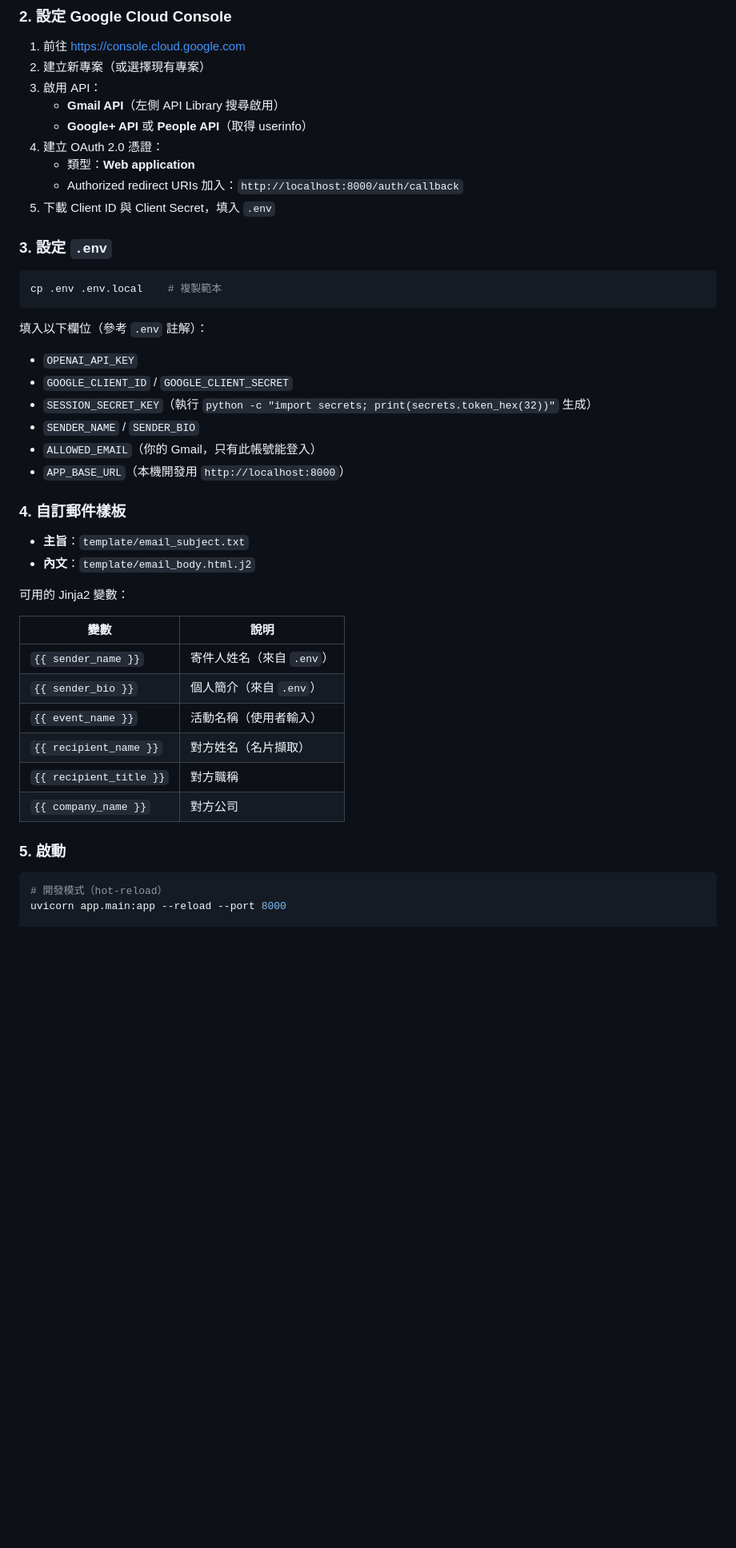
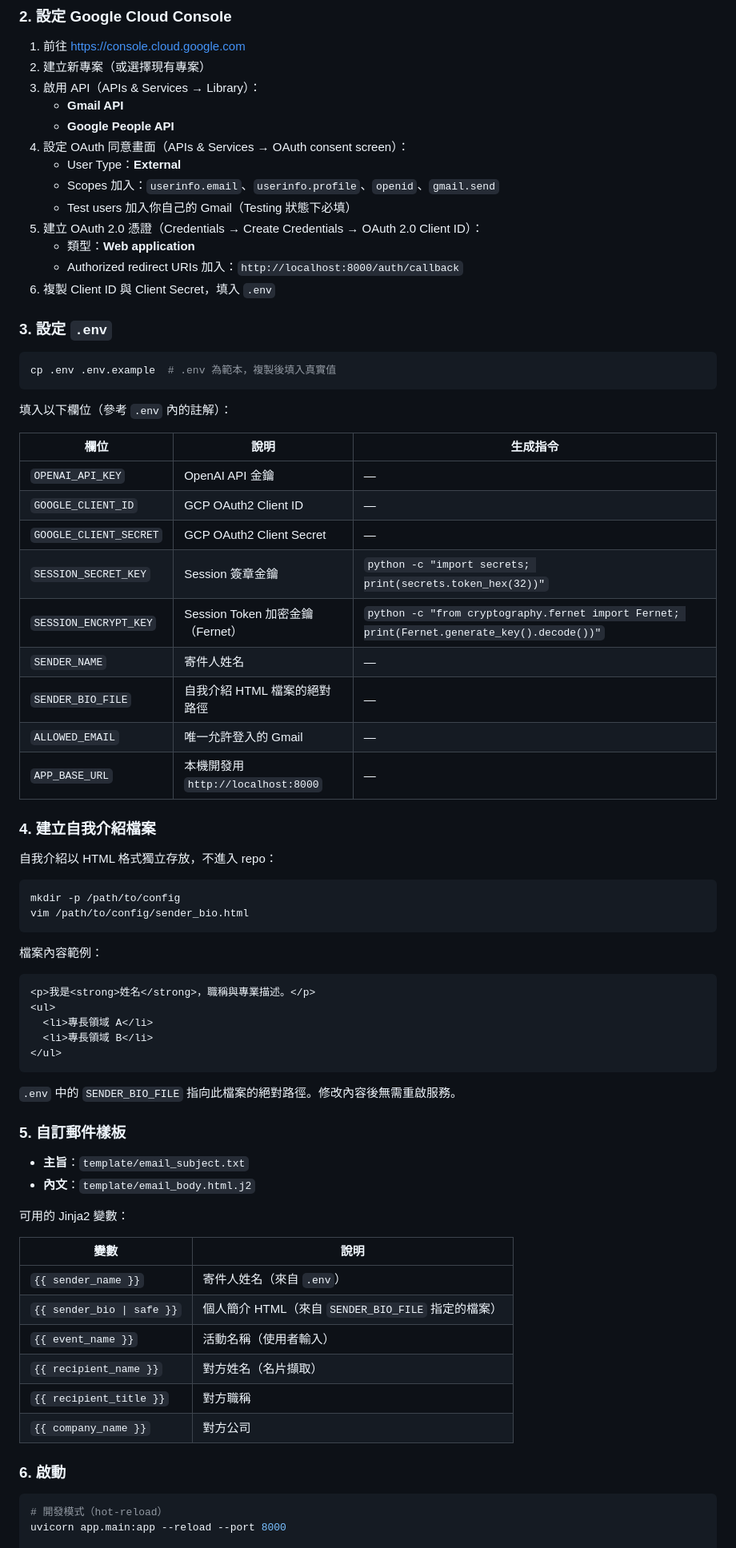
Before and after one commit to ayuhamaro/card-greeter, a Markdown page: README.md, the part around one of its changes. Shown at 80% size. Rendered like a GitHub page; blank space fills up the shorter version.

Commit message:
根據第一次的程式碼檢查進行更新

````diff
--- a/README.md
+++ b/README.md
@@ -30,29 +30,60 @@ pip install -r requirements.txt
 
 1. 前往 https://console.cloud.google.com
 2. 建立新專案（或選擇現有專案）
-3. 啟用 API：
-   - **Gmail API**（左側 API Library 搜尋啟用）
-   - **Google+ API** 或 **People API**（取得 userinfo）
-4. 建立 OAuth 2.0 憑證：
+3. 啟用 API（APIs & Services → Library）：
+   - **Gmail API**
+   - **Google People API**
+4. 設定 OAuth 同意畫面（APIs & Services → OAuth consent screen）：
+   - User Type：**External**
+   - Scopes 加入：`userinfo.email`、`userinfo.profile`、`openid`、`gmail.send`
+   - Test users 加入你自己的 Gmail（Testing 狀態下必填）
+5. 建立 OAuth 2.0 憑證（Credentials → Create Credentials → OAuth 2.0 Client ID）：
    - 類型：**Web application**
    - Authorized redirect URIs 加入：`http://localhost:8000/auth/callback`
-5. 下載 Client ID 與 Client Secret，填入 `.env`
+6. 複製 Client ID 與 Client Secret，填入 `.env`
 
 ### 3. 設定 `.env`
 
 ```bash
-cp .env .env.local    # 複製範本
+cp .env .env.example  # .env 為範本，複製後填入真實值
 ```
 
-填入以下欄位（參考 `.env` 註解）：
-- `OPENAI_API_KEY`
-- `GOOGLE_CLIENT_ID` / `GOOGLE_CLIENT_SECRET`
-- `SESSION_SECRET_KEY`（執行 `python -c "import secrets; print(secrets.token_hex(32))"` 生成）
-- `SENDER_NAME` / `SENDER_BIO`
-- `ALLOWED_EMAIL`（你的 Gmail，只有此帳號能登入）
-- `APP_BASE_URL`（本機開發用 `http://localhost:8000`）
+填入以下欄位（參考 `.env` 內的註解）：
 
-### 4. 自訂郵件樣板
+| 欄位 | 說明 | 生成指令 |
+|---|---|---|
+| `OPENAI_API_KEY` | OpenAI API 金鑰 | — |
+| `GOOGLE_CLIENT_ID` | GCP OAuth2 Client ID | — |
+| `GOOGLE_CLIENT_SECRET` | GCP OAuth2 Client Secret | — |
+| `SESSION_SECRET_KEY` | Session 簽章金鑰 | `python -c "import secrets; print(secrets.token_hex(32))"` |
+| `SESSION_ENCRYPT_KEY` | Session Token 加密金鑰（Fernet） | `python -c "from cryptography.fernet import Fernet; print(Fernet.generate_key().decode())"` |
+| `SENDER_NAME` | 寄件人姓名 | — |
+| `SENDER_BIO_FILE` | 自我介紹 HTML 檔案的絕對路徑 | — |
+| `ALLOWED_EMAIL` | 唯一允許登入的 Gmail | — |
+| `APP_BASE_URL` | 本機開發用 `http://localhost:8000` | — |
+
+### 4. 建立自我介紹檔案
+
+自我介紹以 HTML 格式獨立存放，不進入 repo：
+
+```bash
+mkdir -p /path/to/config
+vim /path/to/config/sender_bio.html
+```
+
+檔案內容範例：
+
+```html
+<p>我是<strong>姓名</strong>，職稱與專業描述。</p>
+<ul>
+  <li>專長領域 A</li>
+  <li>專長領域 B</li>
+</ul>
+```
+
+`.env` 中的 `SENDER_BIO_FILE` 指向此檔案的絕對路徑。修改內容後無需重啟服務。
+
+### 5. 自訂郵件樣板
 
 - **主旨**：`template/email_subject.txt`
 - **內文**：`template/email_body.html.j2`
@@ -62,13 +93,13 @@ cp .env .env.local    # 複製範本
 | 變數 | 說明 |
 |---|---|
 | `{{ sender_name }}` | 寄件人姓名（來自 `.env`） |
-| `{{ sender_bio }}` | 個人簡介（來自 `.env`） |
+| `{{ sender_bio \| safe }}` | 個人簡介 HTML（來自 `SENDER_BIO_FILE` 指定的檔案） |
 | `{{ event_name }}` | 活動名稱（使用者輸入） |
 | `{{ recipient_name }}` | 對方姓名（名片擷取） |
 | `{{ recipient_title }}` | 對方職稱 |
 | `{{ company_name }}` | 對方公司 |
 
-### 5. 啟動
+### 6. 啟動
 
 ```bash
 # 開發模式（hot-reload）
````
Also changed, not shown: other parts of README.md (+11 -24 lines).
